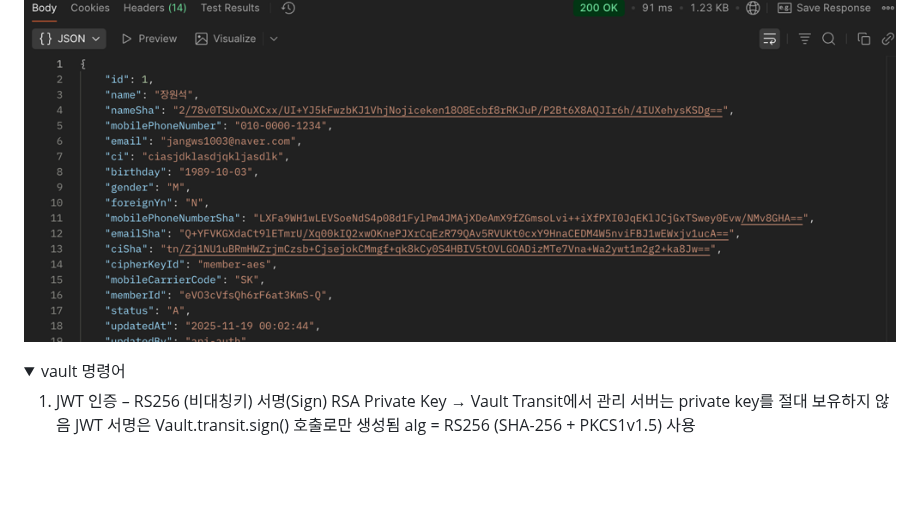
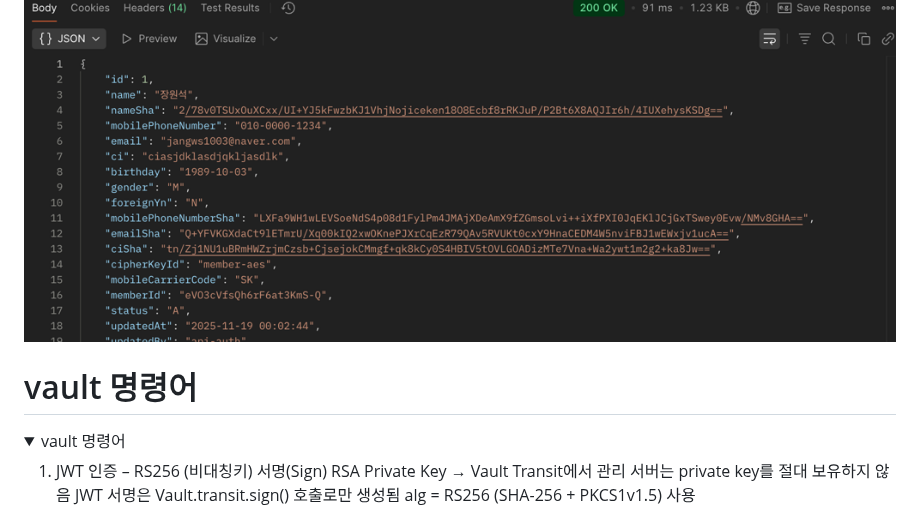
Before and after one commit to No1stone/boot-base, a Markdown page: api-auth/README.md, the part around one of its changes. Drawn GitHub-style; folded sections open; blank space fills up the shorter version.

```diff
--- a/api-auth/README.md
+++ b/api-auth/README.md
@@ -41,6 +41,8 @@
 
 </details>
 
+
+# vault 명령어
 <details> <summary>vault 명령어</summary>
 
 1. JWT 인증 – RS256 (비대칭키)
```
Also changed, not shown: other parts of api-auth/README.md (+1 -1 lines).
